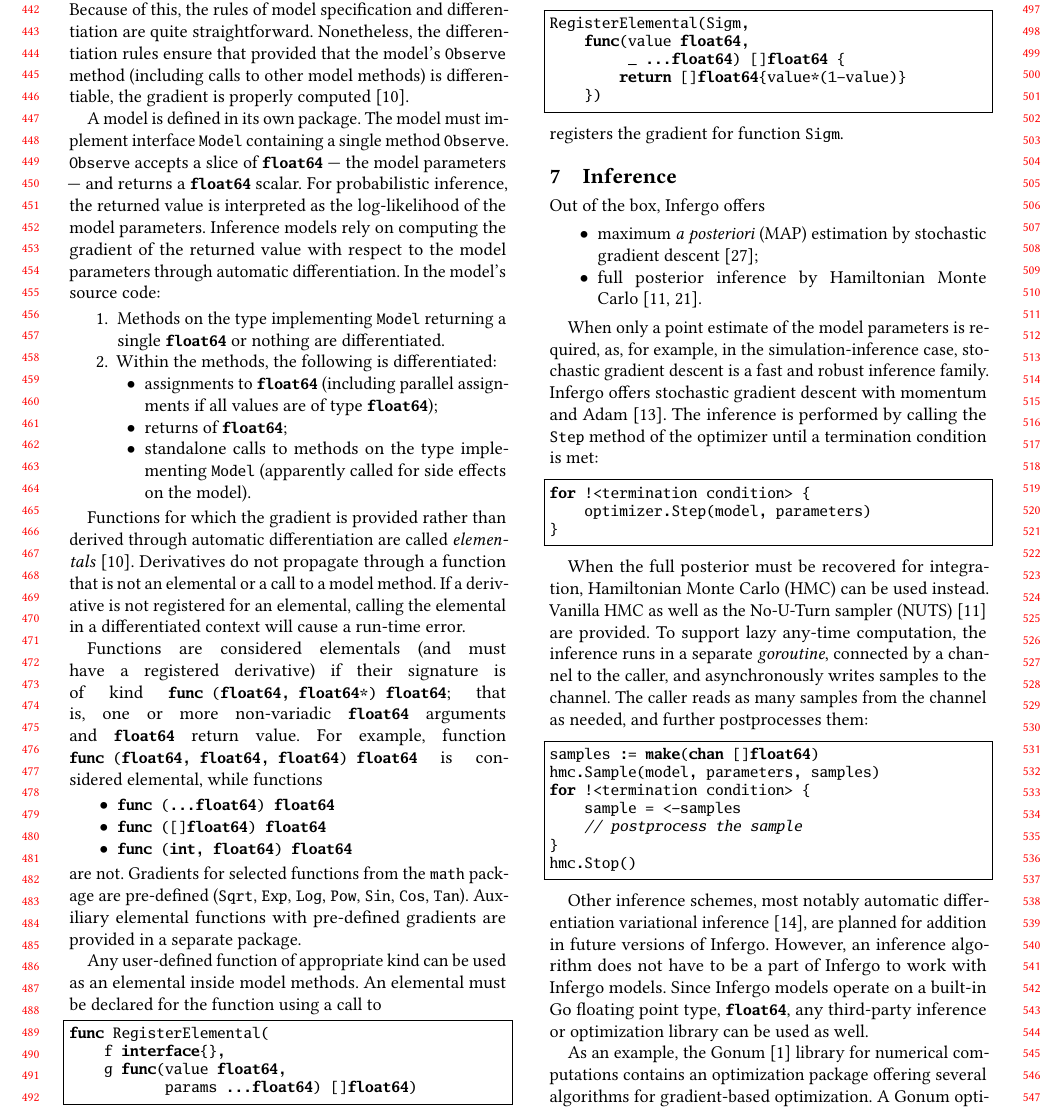
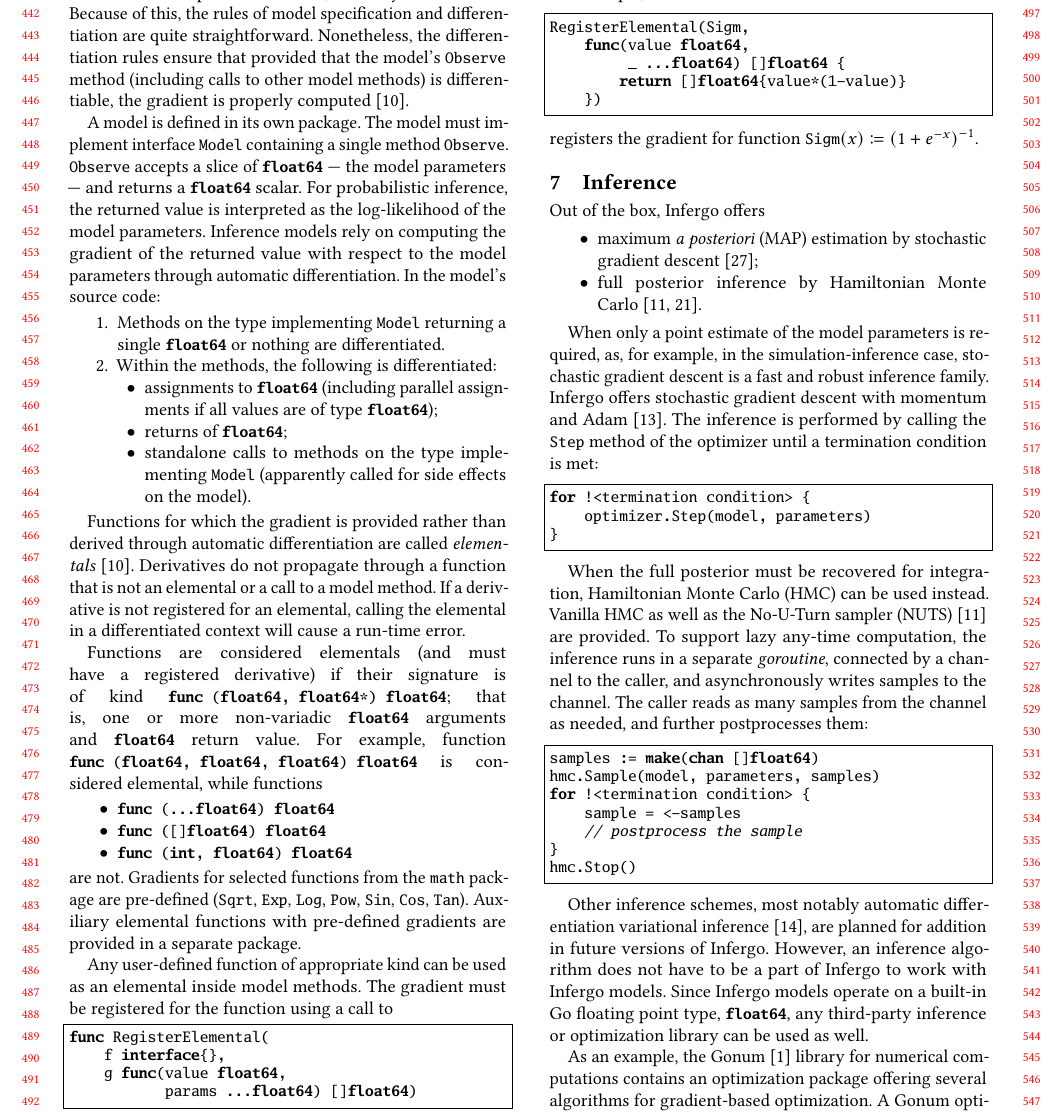
Before and after one commit to infergo-ml/gogp-paper, a LaTeX paper (paper/paper.tex): part of page 5 of 9, cut so that both start at the same text. Compiled offline with pdfLaTeX.

Commit message:
half way to the  paper, pagewise

```diff
--- a/paper/paper.tex
+++ b/paper/paper.tex
@@ -1042,7 +1042,7 @@ elemental functions with pre-defined gradients are provided in a
 separate package.
 
 Any user-defined function of appropriate kind can be used as an
-elemental inside model methods. An elemental must be declared
+elemental inside model methods. The gradient must be registered
 for the function using a call to
 \begin{lstlisting}
 func RegisterElemental(
@@ -1058,7 +1058,8 @@ RegisterElemental(Sigm,
 		return []float64{value*(1-value)}
 	})
 \end{lstlisting}
-registers the gradient for function \lstinline{Sigm}.
+registers the gradient for function
+\lstinline{Sigm}$(x)\coloneq\left(1+e^{-x}\right)^{-1}$.
 
 \section{Inference}
 
```
